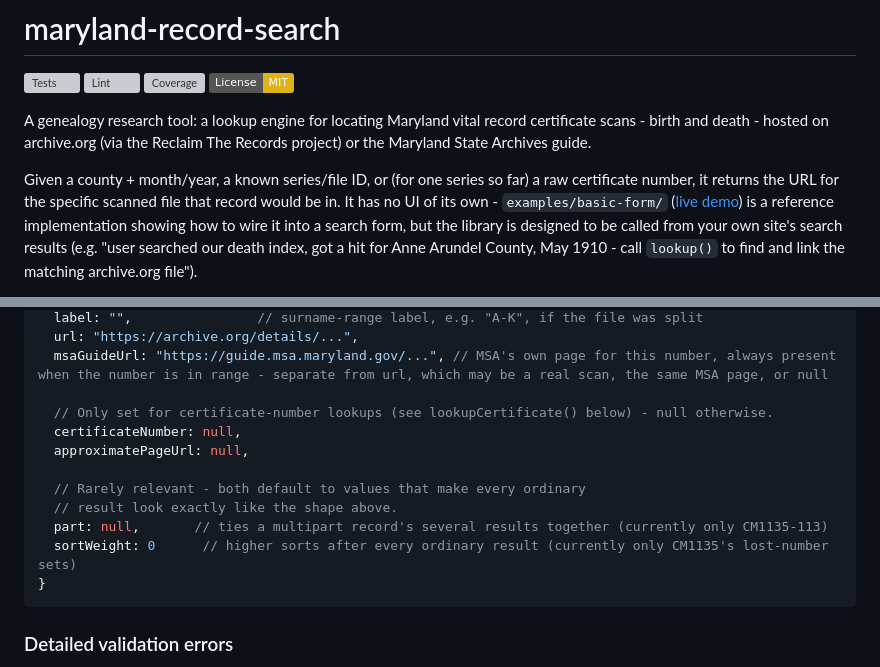
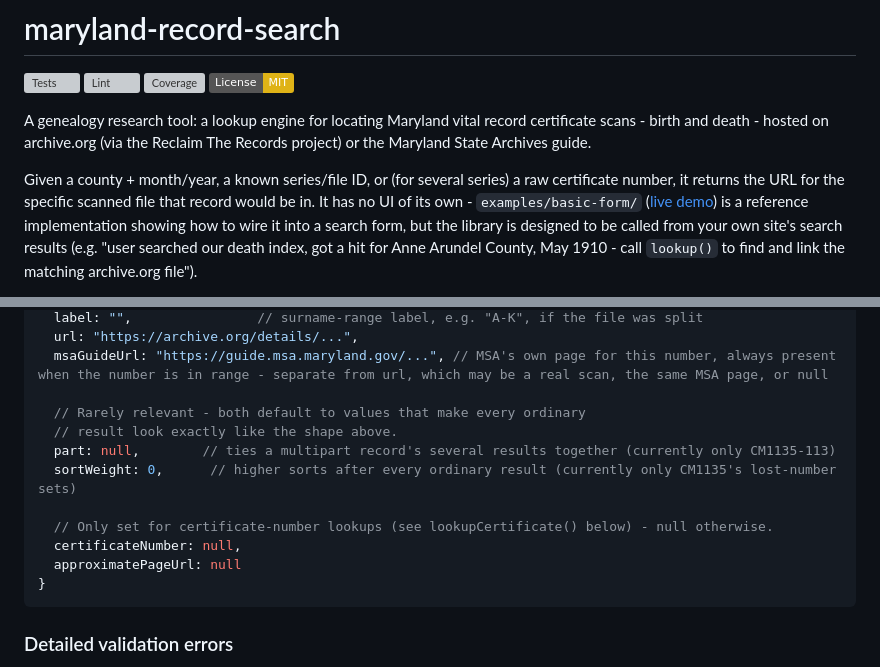
Before and after one commit to bwalsh517/maryland-record-search, a Markdown page: README.md, 2 parts joined by grey strips. GitHub-like rendering; badges without logos; grey boxes are pictures that could not be loaded.

````diff
--- a/README.md
+++ b/README.md
@@ -10,8 +10,8 @@ record certificate scans - birth and death - hosted on archive.org
 (via the Reclaim The Records project) or the Maryland State Archives
 guide.
 
-Given a county + month/year, a known series/file ID, or (for one
-series so far) a raw certificate number, it returns the URL for the
+Given a county + month/year, a known series/file ID, or (for several
+series) a raw certificate number, it returns the URL for the
 specific scanned file that record would be in. It has no UI of its
 own - `examples/basic-form/` ([live demo](https://bwalsh517.github.io/maryland-record-search/examples/basic-form/)) is a reference implementation showing how
 to wire it into a search form, but the library is designed to be
@@ -266,14 +315,14 @@ building UI around it.
   url: "https://archive.org/details/...",
   msaGuideUrl: "https://guide.msa.maryland.gov/...", // MSA's own page for this number, always present when the number is in range - separate from url, which may be a real scan, the same MSA page, or null
 
+  // Rarely relevant - both default to values that make every ordinary
+  // result look exactly like the shape above.
+  part: null,        // ties a multipart record's several results together (currently only CM1135-113)
+  sortWeight: 0,      // higher sorts after every ordinary result (currently only CM1135's lost-number sets)
+
   // Only set for certificate-number lookups (see lookupCertificate() below) - null otherwise.
   certificateNumber: null,
-  approximatePageUrl: null,
-
-  // Rarely relevant - both default to values that make every ordinary
-  // result look exactly like the shape above.
-  part: null,       // ties a multipart record's several results together (currently only CM1135-113)
-  sortWeight: 0      // higher sorts after every ordinary result (currently only CM1135's lost-number sets)
+  approximatePageUrl: null
 }
 ```
 
````
Also changed, not shown: other parts of README.md (+86 -27 lines).
